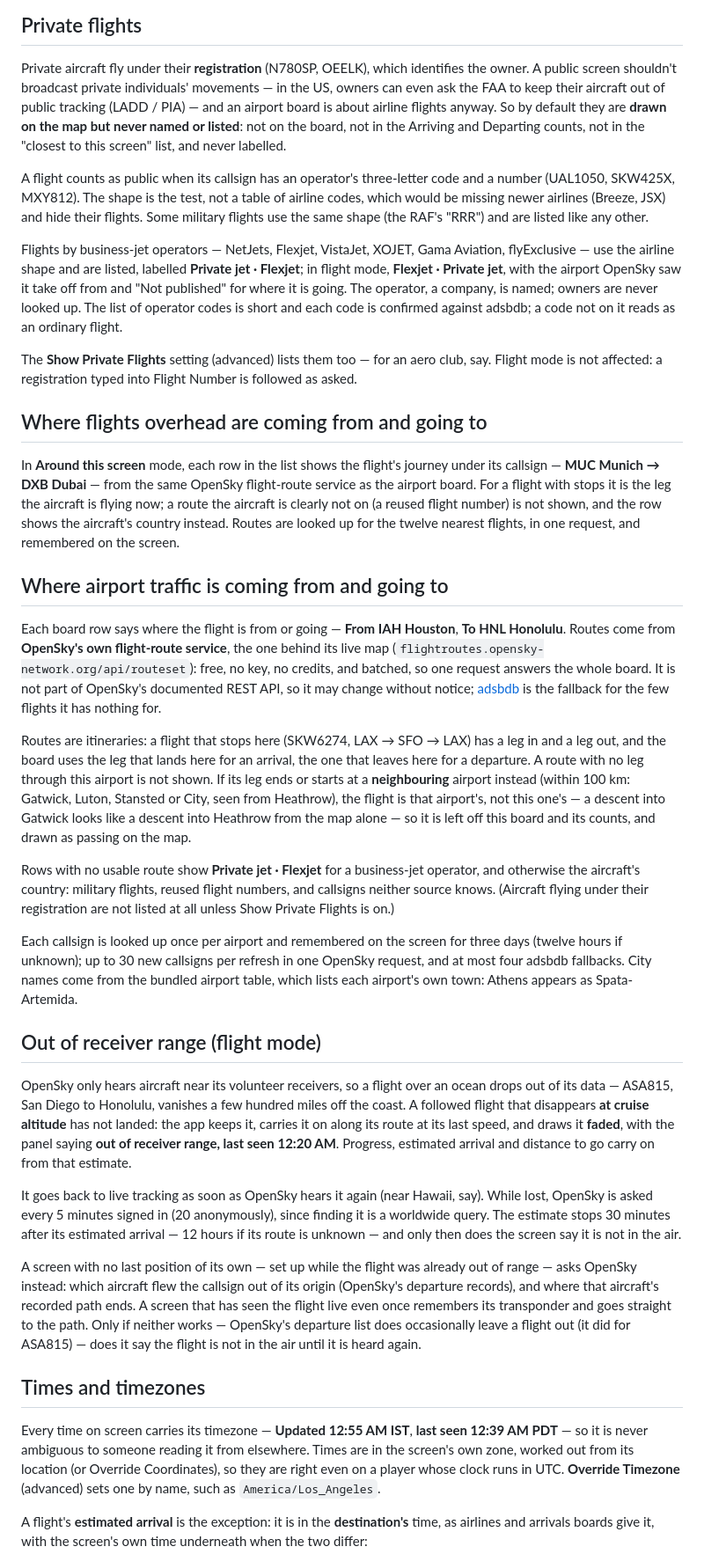
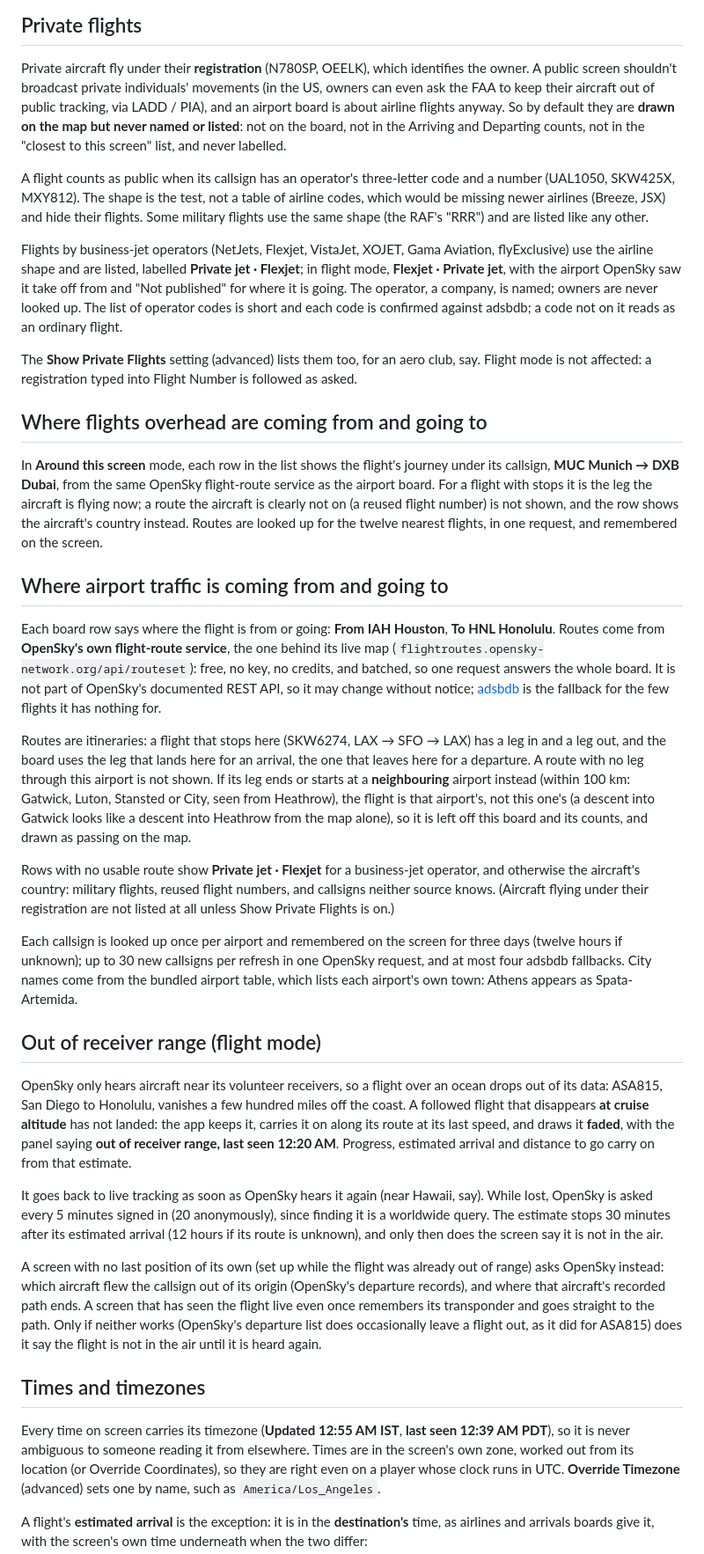
Before and after one commit to Screenly/opensky-live-app, a Markdown page: README.md, the part around one of its changes. Shown at 88% size. Rendered like a GitHub page.

Commit message:
Drop em dashes from the README text.
Co-Authored-By: Claude Opus 5.5 <noreply@anthropic.com>

```diff
--- a/README.md
+++ b/README.md
@@ -125,8 +125,8 @@ the time of writing) show 0.
 
 Private aircraft fly under their **registration** (N780SP, OEELK), which
 identifies the owner. A public screen shouldn't broadcast private
-individuals' movements — in the US, owners can even ask the FAA to keep
-their aircraft out of public tracking (LADD / PIA) — and an airport board is
+individuals' movements (in the US, owners can even ask the FAA to keep
+their aircraft out of public tracking, via LADD / PIA), and an airport board is
 about airline flights anyway. So by default they are **drawn on the map but
 never named or listed**: not on the board, not in the Arriving and Departing
 counts, not in the "closest to this screen" list, and never labelled.
@@ -137,22 +137,22 @@ table of airline codes, which would be missing newer airlines (Breeze, JSX)
 and hide their flights. Some military flights use the same shape (the RAF's
 "RRR") and are listed like any other.
 
-Flights by business-jet operators — NetJets, Flexjet, VistaJet, XOJET,
-Gama Aviation, flyExclusive — use the airline shape and are listed, labelled
+Flights by business-jet operators (NetJets, Flexjet, VistaJet, XOJET,
+Gama Aviation, flyExclusive) use the airline shape and are listed, labelled
 **Private jet · Flexjet**; in flight mode, **Flexjet · Private jet**, with
 the airport OpenSky saw it take off from and "Not published" for where it
 is going. The operator, a company, is named; owners are never looked up.
 The list of operator codes is short and each code is confirmed against
 adsbdb; a code not on it reads as an ordinary flight.
 
-The **Show Private Flights** setting (advanced) lists them too — for an
+The **Show Private Flights** setting (advanced) lists them too, for an
 aero club, say. Flight mode is not affected: a registration typed into
 Flight Number is followed as asked.
 
 ## Where flights overhead are coming from and going to
 
 In **Around this screen** mode, each row in the list shows the flight's
-journey under its callsign — **MUC Munich → DXB Dubai** — from the same
+journey under its callsign, **MUC Munich → DXB Dubai**, from the same
 OpenSky flight-route service as the airport board. For a flight with stops
 it is the leg the aircraft is flying now; a route the aircraft is clearly
 not on (a reused flight number) is not shown, and the row shows the
@@ -161,7 +161,7 @@ flights, in one request, and remembered on the screen.
 
 ## Where airport traffic is coming from and going to
 
-Each board row says where the flight is from or going — **From IAH
+Each board row says where the flight is from or going: **From IAH
 Houston**, **To HNL Honolulu**. Routes come from **OpenSky's own
 flight-route service**, the one behind its live map
 (`flightroutes.opensky-network.org/api/routeset`): free, no key, no
@@ -175,8 +175,8 @@ has a leg in and a leg out, and the board uses the leg that lands here for
 an arrival, the one that leaves here for a departure. A route with no leg
 through this airport is not shown. If its leg ends or starts at a
 **neighbouring** airport instead (within 100 km: Gatwick, Luton, Stansted or
-City, seen from Heathrow), the flight is that airport's, not this one's — a
-descent into Gatwick looks like a descent into Heathrow from the map alone —
+City, seen from Heathrow), the flight is that airport's, not this one's (a
+descent into Gatwick looks like a descent into Heathrow from the map alone),
 so it is left off this board and its counts, and drawn as passing on the
 map.
 
@@ -194,7 +194,7 @@ town: Athens appears as Spata-Artemida.
 ## Out of receiver range (flight mode)
 
 OpenSky only hears aircraft near its volunteer receivers, so a flight over
-an ocean drops out of its data — ASA815, San Diego to Honolulu, vanishes a
+an ocean drops out of its data: ASA815, San Diego to Honolulu, vanishes a
 few hundred miles off the coast. A followed flight that disappears **at
 cruise altitude** has not landed: the app keeps it, carries it on along its
 route at its last speed, and draws it **faded**, with the panel saying
@@ -204,22 +204,22 @@ and distance to go carry on from that estimate.
 It goes back to live tracking as soon as OpenSky hears it again (near
 Hawaii, say). While lost, OpenSky is asked every 5 minutes signed in (20
 anonymously), since finding it is a worldwide query. The estimate stops 30
-minutes after its estimated arrival — 12 hours if its route is unknown — and
+minutes after its estimated arrival (12 hours if its route is unknown), and
 only then does the screen say it is not in the air.
 
-A screen with no last position of its own — set up while the flight was
-already out of range — asks OpenSky instead: which aircraft flew the
+A screen with no last position of its own (set up while the flight was
+already out of range) asks OpenSky instead: which aircraft flew the
 callsign out of its origin (OpenSky's departure records), and where that
 aircraft's recorded path ends. A screen that has seen the flight live even
 once remembers its transponder and goes straight to the path. Only if
-neither works — OpenSky's departure list does occasionally leave a flight
-out (it did for ASA815) — does it say the flight is not in the air until it
+neither works (OpenSky's departure list does occasionally leave a flight
+out, as it did for ASA815) does it say the flight is not in the air until it
 is heard again.
 
 ## Times and timezones
 
-Every time on screen carries its timezone — **Updated 12:55 AM IST**,
-**last seen 12:39 AM PDT** — so it is never ambiguous to someone reading it
+Every time on screen carries its timezone (**Updated 12:55 AM IST**,
+**last seen 12:39 AM PDT**), so it is never ambiguous to someone reading it
 from elsewhere. Times are in the screen's own zone, worked out from its
 location (or Override Coordinates), so they are right even on a player
 whose clock runs in UTC. **Override Timezone** (advanced) sets one by name,
```
Also changed, not shown: other parts of README.md (+47 -47 lines).
